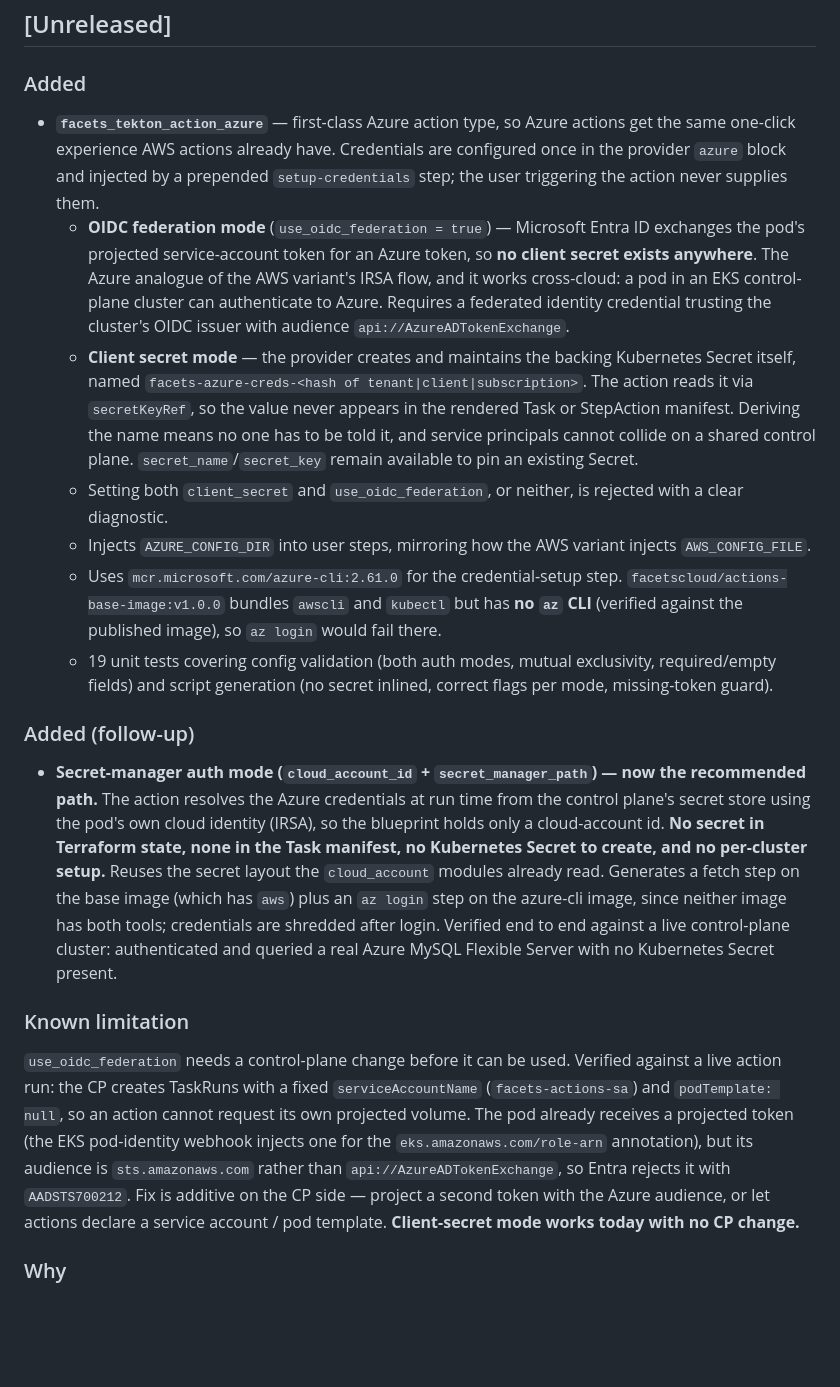
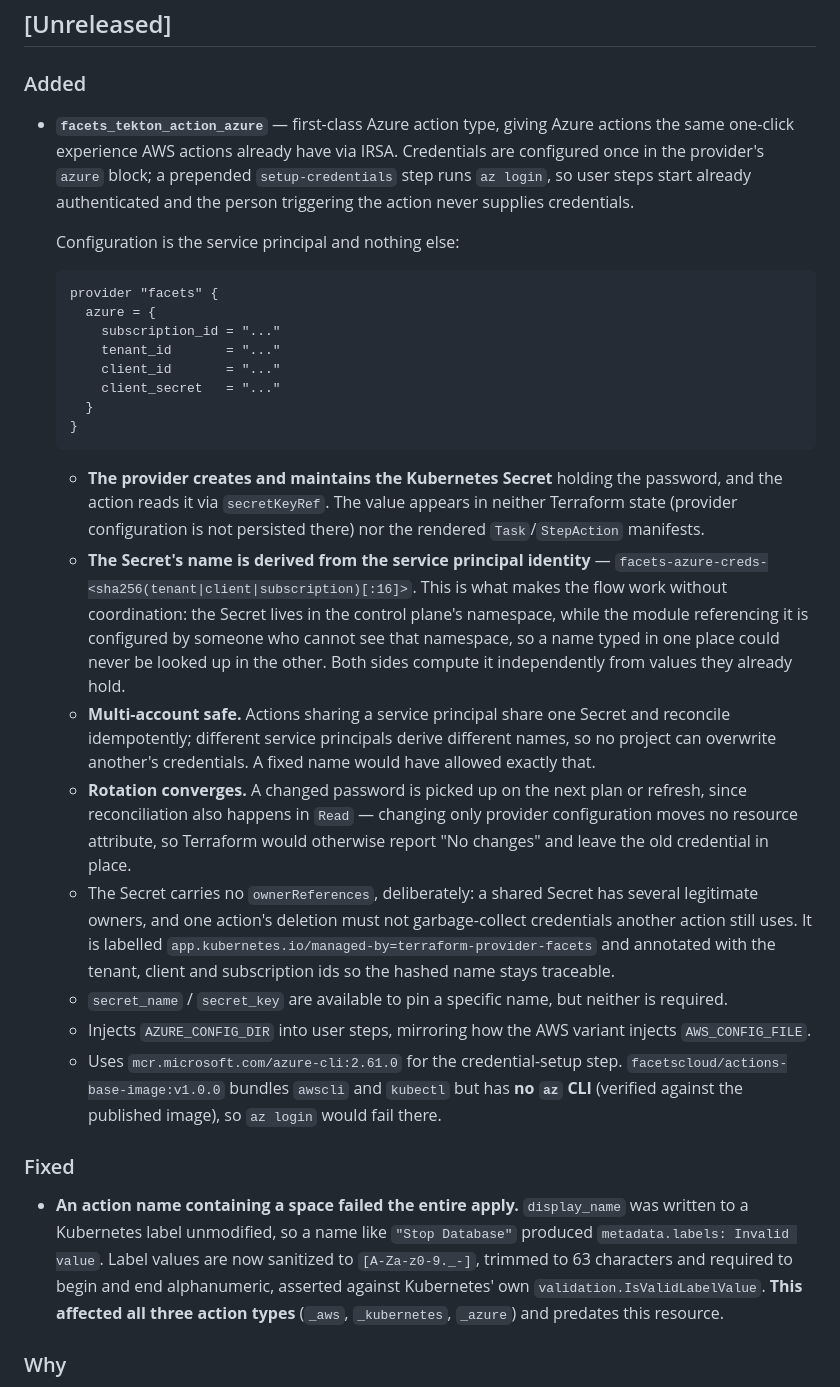
Before and after one commit to Facets-cloud/terraform-provider-facets, a Markdown page: CHANGELOG.md, the part around one of its changes. Drawn GitHub-style; blank space fills up the shorter version.

Commit message:
docs: bring the changelog in line with what actually ships
The Unreleased section still advertised OIDC federation and secret-manager
modes, called cloud_account_id "the recommended path", and carried a "requires
a control-plane change" limitation. All three were removed or corrected during
this branch, so a v1.3.0 release note built from this would have described a
provider that does not exist and pointed users at fields that no longer parse.

Rewritten to describe the single flow that ships: supply the service principal,
and the provider creates and maintains the Kubernetes Secret, named from the SP
identity. Adds the display_name label fix, which affects all three action types
and was missing entirely. Explains why the other two modes were dropped rather
than leaving their absence unexplained.

Co-Authored-By: Claude Opus 5 (1M context) <noreply@anthropic.com>

````diff
--- a/CHANGELOG.md
+++ b/CHANGELOG.md
@@ -8,18 +8,31 @@ and this project adheres to [Semantic Versioning](https://semver.org/spec/v2.0.0
 ## [Unreleased]
 
 ### Added
-- **`facets_tekton_action_azure`** — first-class Azure action type, so Azure actions get the same one-click experience AWS actions already have. Credentials are configured once in the provider `azure` block and injected by a prepended `setup-credentials` step; the user triggering the action never supplies them.
-  - **OIDC federation mode** (`use_oidc_federation = true`) — Microsoft Entra ID exchanges the pod's projected service-account token for an Azure token, so **no client secret exists anywhere**. The Azure analogue of the AWS variant's IRSA flow, and it works cross-cloud: a pod in an EKS control-plane cluster can authenticate to Azure. Requires a federated identity credential trusting the cluster's OIDC issuer with audience `api://AzureADTokenExchange`.
-  - **Client secret mode** — the provider creates and maintains the backing Kubernetes Secret itself, named `facets-azure-creds-<hash of tenant|client|subscription>`. The action reads it via `secretKeyRef`, so the value never appears in the rendered Task or StepAction manifest. Deriving the name means no one has to be told it, and service principals cannot collide on a shared control plane. `secret_name`/`secret_key` remain available to pin an existing Secret.
-  - Setting both `client_secret` and `use_oidc_federation`, or neither, is rejected with a clear diagnostic.
+- **`facets_tekton_action_azure`** — first-class Azure action type, giving Azure actions the same one-click experience AWS actions already have via IRSA. Credentials are configured once in the provider's `azure` block; a prepended `setup-credentials` step runs `az login`, so user steps start already authenticated and the person triggering the action never supplies credentials.
+
+  Configuration is the service principal and nothing else:
+
+  ```hcl
+  provider "facets" {
+    azure = {
+      subscription_id = "..."
+      tenant_id       = "..."
+      client_id       = "..."
+      client_secret   = "..."
+    }
+  }
+  ```
+
+  - **The provider creates and maintains the Kubernetes Secret** holding the password, and the action reads it via `secretKeyRef`. The value appears in neither Terraform state (provider configuration is not persisted there) nor the rendered `Task`/`StepAction` manifests.
+  - **The Secret's name is derived from the service principal identity** — `facets-azure-creds-<sha256(tenant|client|subscription)[:16]>`. This is what makes the flow work without coordination: the Secret lives in the control plane's namespace, while the module referencing it is configured by someone who cannot see that namespace, so a name typed in one place could never be looked up in the other. Both sides compute it independently from values they already hold.
+  - **Multi-account safe.** Actions sharing a service principal share one Secret and reconcile idempotently; different service principals derive different names, so no project can overwrite another's credentials. A fixed name would have allowed exactly that.
+  - **Rotation converges.** A changed password is picked up on the next plan or refresh, since reconciliation also happens in `Read` — changing only provider configuration moves no resource attribute, so Terraform would otherwise report "No changes" and leave the old credential in place.
+  - The Secret carries no `ownerReferences`, deliberately: a shared Secret has several legitimate owners, and one action's deletion must not garbage-collect credentials another action still uses. It is labelled `app.kubernetes.io/managed-by=terraform-provider-facets` and annotated with the tenant, client and subscription ids so the hashed name stays traceable.
+  - `secret_name` / `secret_key` are available to pin a specific name, but neither is required.
   - Injects `AZURE_CONFIG_DIR` into user steps, mirroring how the AWS variant injects `AWS_CONFIG_FILE`.
   - Uses `mcr.microsoft.com/azure-cli:2.61.0` for the credential-setup step. `facetscloud/actions-base-image:v1.0.0` bundles `awscli` and `kubectl` but has **no `az` CLI** (verified against the published image), so `az login` would fail there.
-  - 19 unit tests covering config validation (both auth modes, mutual exclusivity, required/empty fields) and script generation (no secret inlined, correct flags per mode, missing-token guard).
 
-### Added (follow-up)
-- **Secret-manager auth mode (`cloud_account_id` + `secret_manager_path`) — now the recommended path.** The action resolves the Azure credentials at run time from the control plane's secret store using the pod's own cloud identity (IRSA), so the blueprint holds only a cloud-account id. **No secret in Terraform state, none in the Task manifest, no Kubernetes Secret to create, and no per-cluster setup.** Reuses the secret layout the `cloud_account` modules already read. Generates a fetch step on the base image (which has `aws`) plus an `az login` step on the azure-cli image, since neither image has both tools; credentials are shredded after login. Verified end to end against a live control-plane cluster: authenticated and queried a real Azure MySQL Flexible Server with no Kubernetes Secret present.
-
-### Known limitation
-`use_oidc_federation` needs a control-plane change before it can be used. Verified against a live action run: the CP creates TaskRuns with a fixed `serviceAccountName` (`facets-actions-sa`) and `podTemplate: null`, so an action cannot request its own projected volume. The pod already receives a projected token (the EKS pod-identity webhook injects one for the `eks.amazonaws.com/role-arn` annotation), but its audience is `sts.amazonaws.com` rather than `api://AzureADTokenExchange`, so Entra rejects it with `AADSTS700212`. Fix is additive on the CP side — project a second token with the Azure audience, or let actions declare a service account / pod template. **Client-secret mode works today with no CP change.**
+### Fixed
+- **An action name containing a space failed the entire apply.** `display_name` was written to a Kubernetes label unmodified, so a name like `"Stop Database"` produced `metadata.labels: Invalid value`. Label values are now sanitized to `[A-Za-z0-9._-]`, trimmed to 63 characters and required to begin and end alphanumeric, asserted against Kubernetes' own `validation.IsValidLabelValue`. **This affected all three action types** (`_aws`, `_kubernetes`, `_azure`) and predates this resource.
 
 ### Why
````
Also changed, not shown: other parts of CHANGELOG.md (+9 -2 lines).
